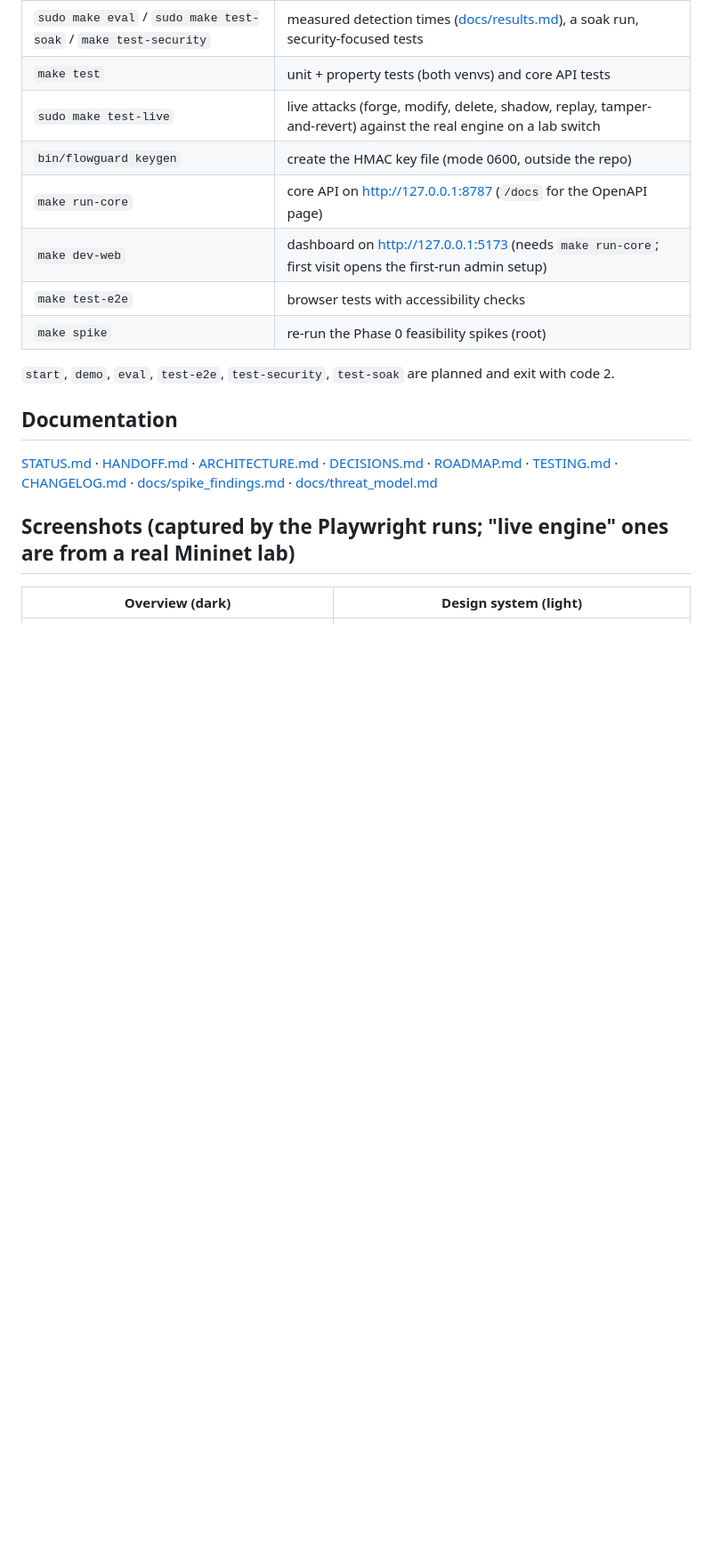
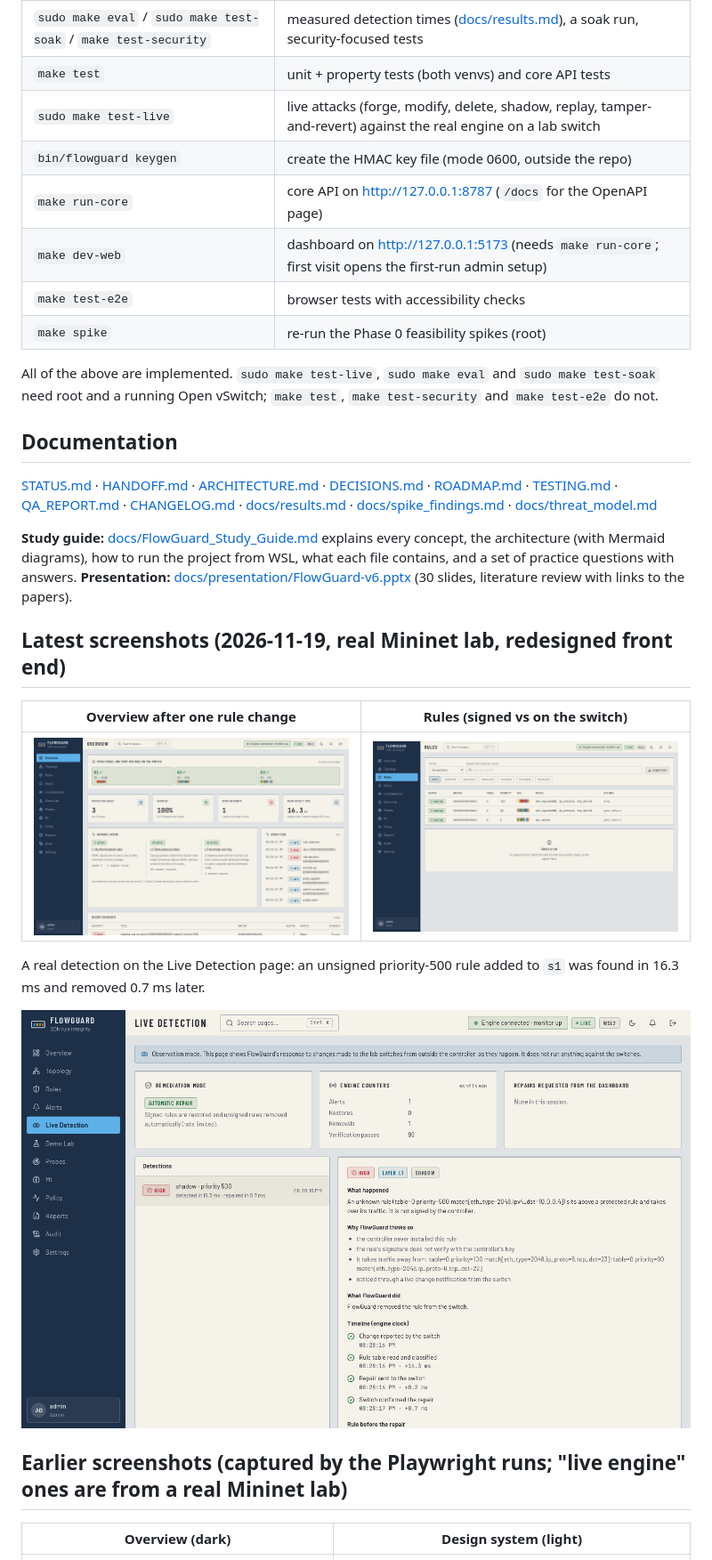
Before and after one commit to RKG765/flowguard, a Markdown page: README.md, the part around the change. Shown at 89% size. GitHub-like rendering; pictures changed too: docs/img/live-detection-detail-2026-11-19.png (added), docs/img/overview-alert-2026-11-19.png (added), docs/img/rules-2026-11-19.png (added); blank space fills up the shorter version.

Commit message:
README: fix stale command note, link study guide and deck, add latest screenshots

```diff
--- a/README.md
+++ b/README.md
@@ -40,12 +40,24 @@ Native Ubuntu: the same commands. It has **not** been verified there yet; see [H
 | `make test-e2e` | browser tests with accessibility checks |
 | `make spike` | re-run the Phase 0 feasibility spikes (root) |
 
-`start`, `demo`, `eval`, `test-e2e`, `test-security`, `test-soak` are planned and exit with code 2.
+All of the above are implemented. `sudo make test-live`, `sudo make eval` and `sudo make test-soak` need root and a running Open vSwitch; `make test`, `make test-security` and `make test-e2e` do not.
 
 ## Documentation
-[STATUS.md](STATUS.md) · [HANDOFF.md](HANDOFF.md) · [ARCHITECTURE.md](ARCHITECTURE.md) · [DECISIONS.md](DECISIONS.md) · [ROADMAP.md](ROADMAP.md) · [TESTING.md](TESTING.md) · [CHANGELOG.md](CHANGELOG.md) · [docs/spike_findings.md](docs/spike_findings.md) · [docs/threat_model.md](docs/threat_model.md)
+[STATUS.md](STATUS.md) · [HANDOFF.md](HANDOFF.md) · [ARCHITECTURE.md](ARCHITECTURE.md) · [DECISIONS.md](DECISIONS.md) · [ROADMAP.md](ROADMAP.md) · [TESTING.md](TESTING.md) · [QA_REPORT.md](QA_REPORT.md) · [CHANGELOG.md](CHANGELOG.md) · [docs/results.md](docs/results.md) · [docs/spike_findings.md](docs/spike_findings.md) · [docs/threat_model.md](docs/threat_model.md)
 
-## Screenshots (captured by the Playwright runs; "live engine" ones are from a real Mininet lab)
+**Study guide:** [docs/FlowGuard_Study_Guide.md](docs/FlowGuard_Study_Guide.md) explains every concept, the architecture (with Mermaid diagrams), how to run the project from WSL, what each file contains, and a set of practice questions with answers.
+**Presentation:** [docs/presentation/FlowGuard-v6.pptx](docs/presentation/FlowGuard-v6.pptx) (30 slides, literature review with links to the papers).
+
+## Latest screenshots (2026-11-19, real Mininet lab, redesigned front end)
+| Overview after one rule change | Rules (signed vs on the switch) |
+|---|---|
+| ![Overview after a change](docs/img/overview-alert-2026-11-19.png) | ![Rules](docs/img/rules-2026-11-19.png) |
+
+A real detection on the Live Detection page: an unsigned priority-500 rule added to `s1` was found in 16.3 ms and removed 0.7 ms later.
+
+![Live Detection detail](docs/img/live-detection-detail-2026-11-19.png)
+
+## Earlier screenshots (captured by the Playwright runs; "live engine" ones are from a real Mininet lab)
 | Overview (dark) | Design system (light) |
 |---|---|
 | ![Overview](docs/img/overview-dark.png) | ![Design system](docs/img/design-light.png) |
```
